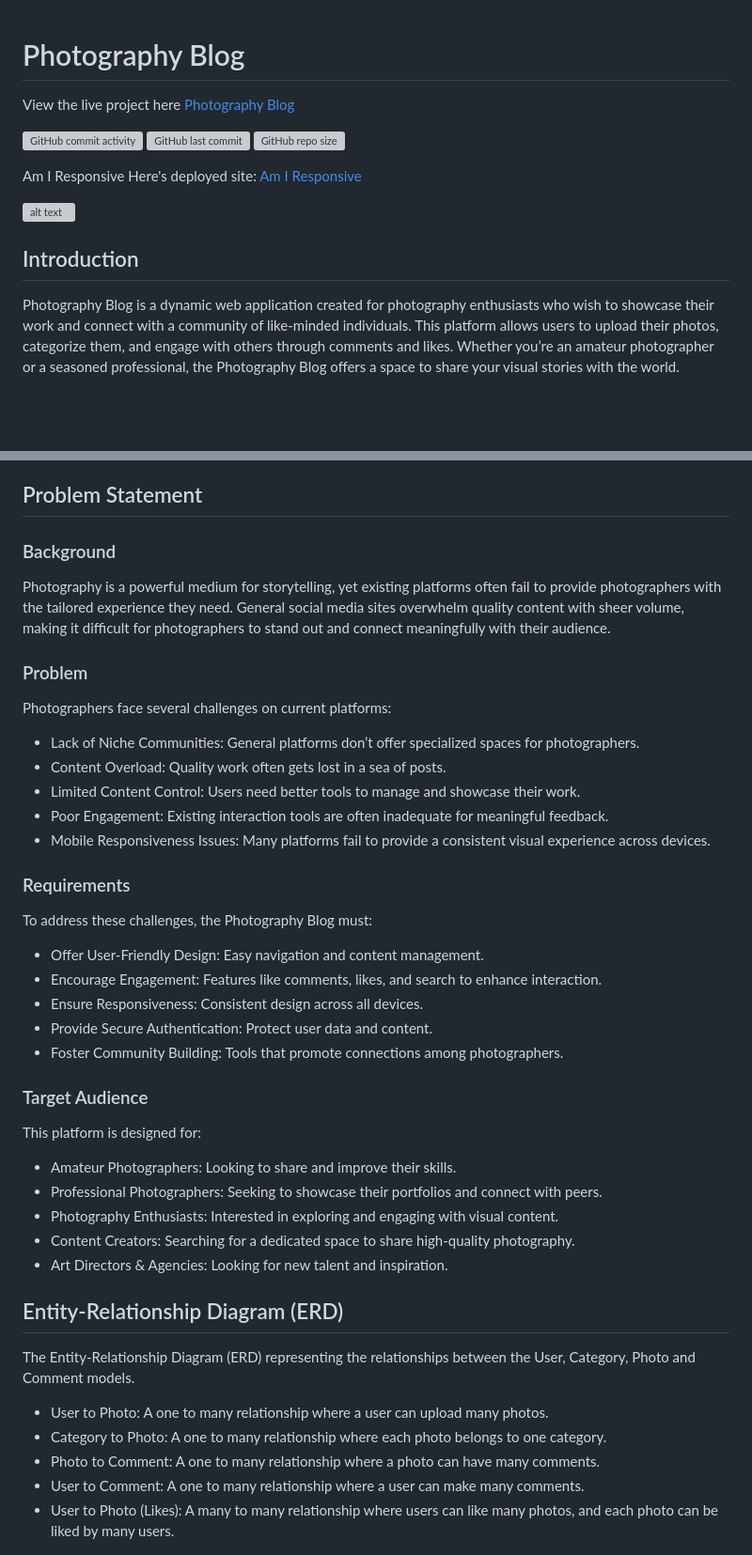
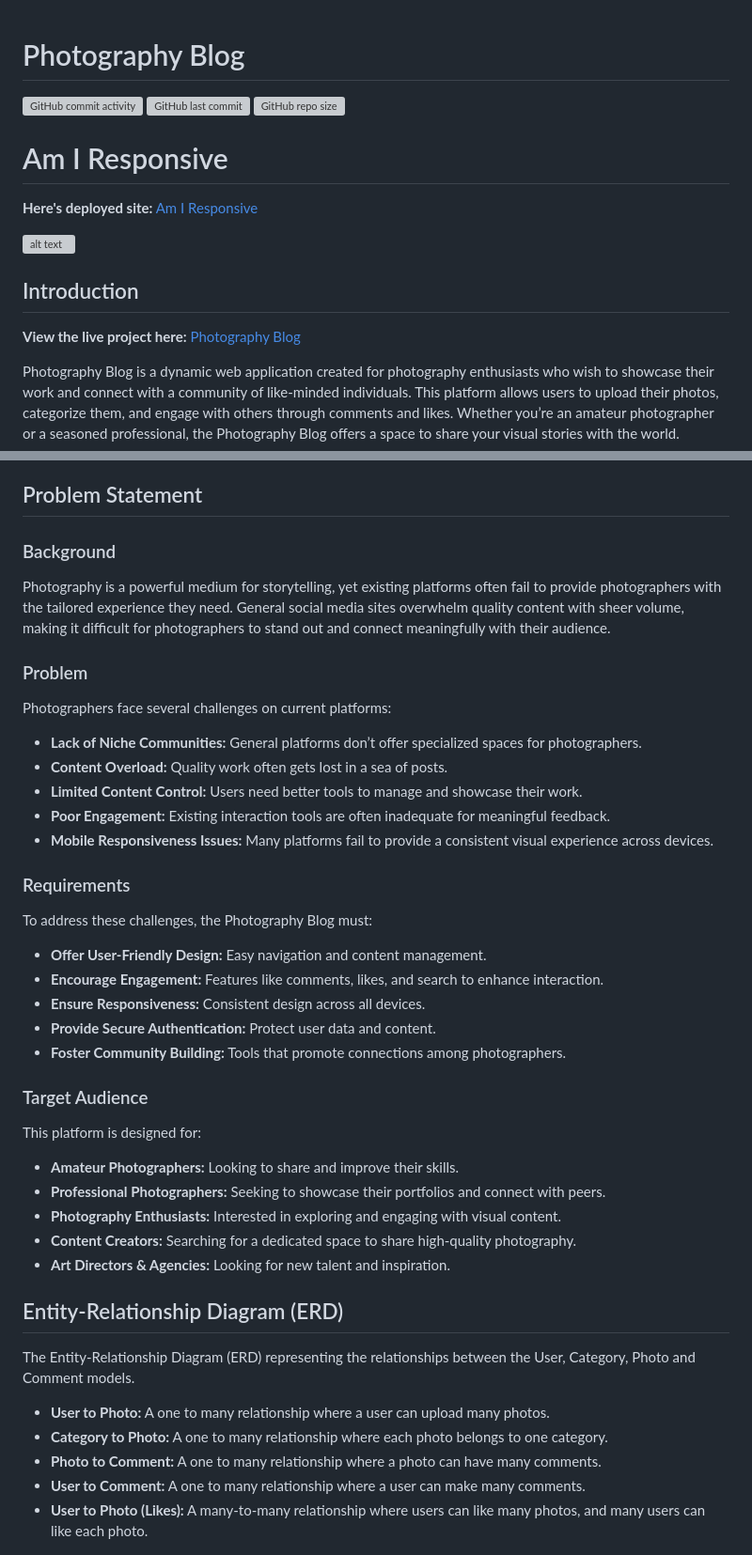
Before and after one commit to trxdave/photography-blog, a Markdown page: README.md, 2 parts joined by grey strips. Shown at 94% size. Rendered like a GitHub page; blank space fills up the shorter version; grey boxes are pictures that could not be loaded.

```diff
--- a/README.md
+++ b/README.md
@@ -1,17 +1,18 @@
 # Photography Blog
-
-View the live project here [Photography Blog](https://photography-blog-5d35eeace3db.herokuapp.com)
 
 [![GitHub commit activity](https://img.shields.io/github/commit-activity/t/trxdave/photography-blog)](https://github.com/trxdave/photography-blog/commits/main)
 [![GitHub last commit](https://img.shields.io/github/last-commit/trxdave/photography-blog)](https://github.com/trxdave/photography-blog/commits/main)
 [![GitHub repo size](https://img.shields.io/github/repo-size/trxdave/photography-blog)](https://github.com/trxdave/photography-blog)
 
-Am I Responsive
-Here's deployed site: [Am I Responsive](https://ui.dev/amiresponsive?url=https://photography-blog-5d35eeace3db.herokuapp.com/)
+# Am I Responsive
+
+**Here's deployed site:** [Am I Responsive](https://ui.dev/amiresponsive?url=https://photography-blog-5d35eeace3db.herokuapp.com/)
 
 ![alt text](documentation/images/amiresponsive1.png)
 
 ## Introduction
+
+**View the live project here:** [Photography Blog](https://photography-blog-5d35eeace3db.herokuapp.com)
 
 Photography Blog is a dynamic web application created for photography enthusiasts who wish to showcase their work and connect with a community of like-minded individuals. This platform allows users to upload their photos, categorize them, and engage with others through comments and likes. Whether you’re an amateur photographer or a seasoned professional, the Photography Blog offers a space to share your visual stories with the world.
 
@@ -42,44 +43,45 @@ For users, the Photography Blog aims to fulfill the following goals:
 7. Secure and Private Experience: Users should feel confident that their personal information is secure, and that they have privacy controls over their content.
 
 ## Problem Statement
+
 ### Background
 Photography is a powerful medium for storytelling, yet existing platforms often fail to provide photographers with the tailored experience they need. General social media sites overwhelm quality content with sheer volume, making it difficult for photographers to stand out and connect meaningfully with their audience.
 
 ### Problem
 Photographers face several challenges on current platforms:
 
-- Lack of Niche Communities: General platforms don’t offer specialized spaces for photographers.
-- Content Overload: Quality work often gets lost in a sea of posts.
-- Limited Content Control: Users need better tools to manage and showcase their work.
-- Poor Engagement: Existing interaction tools are often inadequate for meaningful feedback.
-- Mobile Responsiveness Issues: Many platforms fail to provide a consistent visual experience across devices.
+- **Lack of Niche Communities:** General platforms don’t offer specialized spaces for photographers.
+- **Content Overload:** Quality work often gets lost in a sea of posts.
+- **Limited Content Control:** Users need better tools to manage and showcase their work.
+- **Poor Engagement:** Existing interaction tools are often inadequate for meaningful feedback.
+- **Mobile Responsiveness Issues:** Many platforms fail to provide a consistent visual experience across devices.
 
 ### Requirements
 To address these challenges, the Photography Blog must:
 
-- Offer User-Friendly Design: Easy navigation and content management.
-- Encourage Engagement: Features like comments, likes, and search to enhance interaction.
-- Ensure Responsiveness: Consistent design across all devices.
-- Provide Secure Authentication: Protect user data and content.
-- Foster Community Building: Tools that promote connections among photographers.
+- **Offer User-Friendly Design:** Easy navigation and content management.
+- **Encourage Engagement:** Features like comments, likes, and search to enhance interaction.
+- **Ensure Responsiveness:** Consistent design across all devices.
+- **Provide Secure Authentication:** Protect user data and content.
+- **Foster Community Building:** Tools that promote connections among photographers.
 
 ### Target Audience
 This platform is designed for:
 
-- Amateur Photographers: Looking to share and improve their skills.
-- Professional Photographers: Seeking to showcase their portfolios and connect with peers.
-- Photography Enthusiasts: Interested in exploring and engaging with visual content.
-- Content Creators: Searching for a dedicated space to share high-quality photography.
-- Art Directors & Agencies: Looking for new talent and inspiration.
+- **Amateur Photographers:** Looking to share and improve their skills.
+- **Professional Photographers:** Seeking to showcase their portfolios and connect with peers.
+- **Photography Enthusiasts:** Interested in exploring and engaging with visual content.
+- **Content Creators:** Searching for a dedicated space to share high-quality photography.
+- **Art Directors & Agencies:** Looking for new talent and inspiration.
 
 ## Entity-Relationship Diagram (ERD)
 The Entity-Relationship Diagram (ERD) representing the relationships between the User, Category, Photo and Comment models.
 
-- User to Photo: A one to many relationship where a user can upload many photos.
-- Category to Photo: A one to many relationship where each photo belongs to one category.
-- Photo to Comment: A one to many relationship where a photo can have many comments.
-- User to Comment: A one to many relationship where a user can make many comments.
-- User to Photo (Likes): A many to many relationship where users can like many photos, and each photo can be liked by many users.
+- **User to Photo:** A one to many relationship where a user can upload many photos.
+- **Category to Photo:** A one to many relationship where each photo belongs to one category.
+- **Photo to Comment:** A one to many relationship where a photo can have many comments.
+- **User to Comment:** A one to many relationship where a user can make many comments.
+- **User to Photo (Likes):** A many-to-many relationship where users can like many photos, and many users can like each photo.
 
 ![alt text](<documentation/erd/database-erd-photography-blog.png>)
 
```
Also changed, not shown: other parts of README.md (+227 -222 lines).
